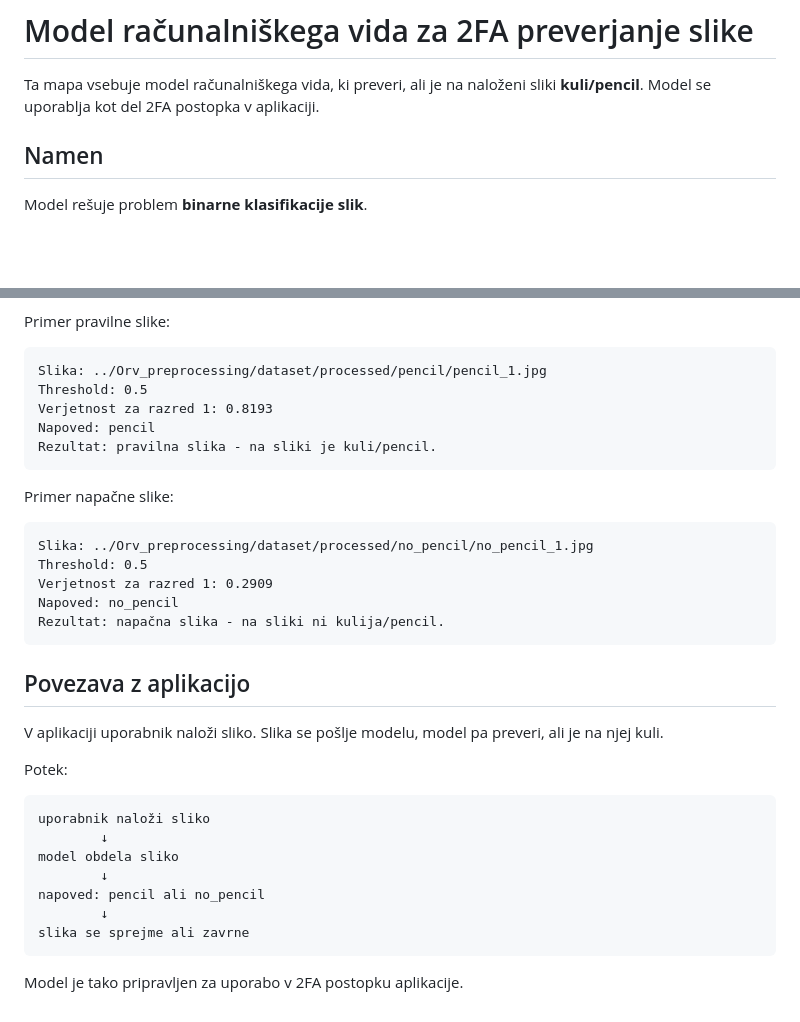
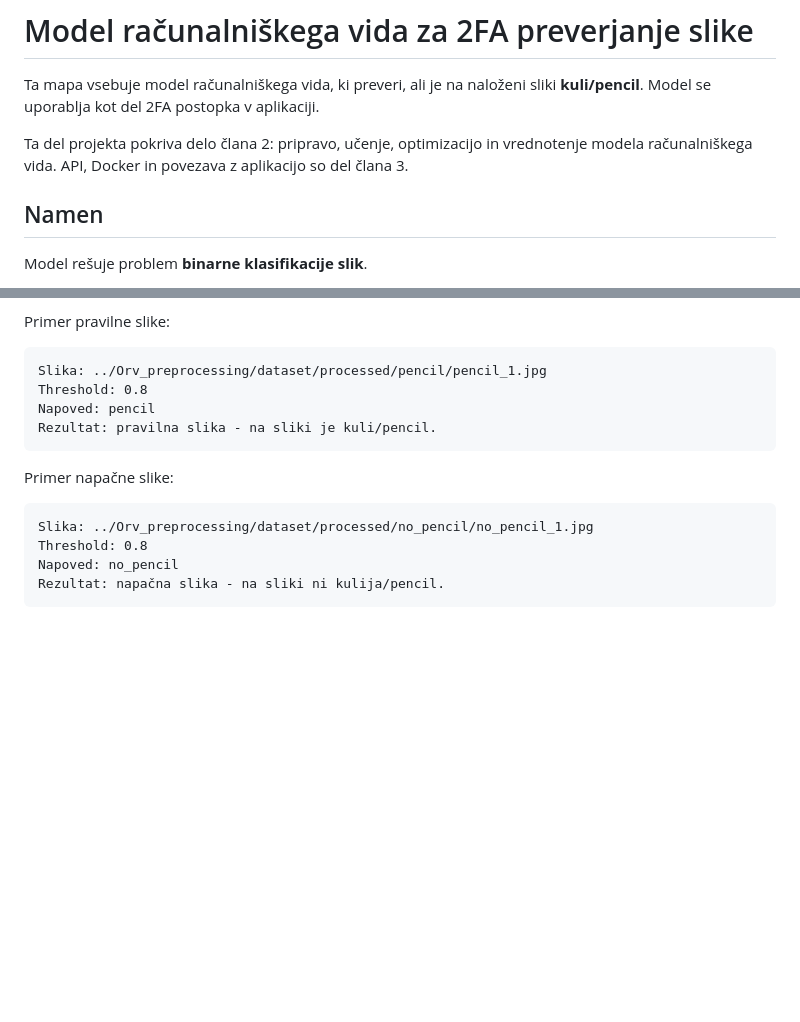
Before and after one commit to NiMe333/optiMe, a Markdown page: ORV/Model/README.md, 2 parts joined by grey strips. Drawn GitHub-style; blank space fills up the shorter version.

````diff
--- a/ORV/Model/README.md
+++ b/ORV/Model/README.md
@@ -1,6 +1,8 @@
 # Model računalniškega vida za 2FA preverjanje slike
 
 Ta mapa vsebuje model računalniškega vida, ki preveri, ali je na naloženi sliki **kuli/pencil**. Model se uporablja kot del 2FA postopka v aplikaciji.
+
+Ta del projekta pokriva delo člana 2: pripravo, učenje, optimizacijo in vrednotenje modela računalniškega vida. API, Docker in povezava z aplikacijo so del člana 3.
 
 ## Namen
 
@@ -157,8 +222,7 @@ Primer pravilne slike:
 
 ```text
 Slika: ../Orv_preprocessing/dataset/processed/pencil/pencil_1.jpg
-Threshold: 0.5
-Verjetnost za razred 1: 0.8193
+Threshold: 0.8
 Napoved: pencil
 Rezultat: pravilna slika - na sliki je kuli/pencil.
 ```
@@ -167,26 +231,7 @@ Primer napačne slike:
 
 ```text
 Slika: ../Orv_preprocessing/dataset/processed/no_pencil/no_pencil_1.jpg
-Threshold: 0.5
-Verjetnost za razred 1: 0.2909
+Threshold: 0.8
 Napoved: no_pencil
 Rezultat: napačna slika - na sliki ni kulija/pencil.
 ```
-
-## Povezava z aplikacijo
-
-V aplikaciji uporabnik naloži sliko. Slika se pošlje modelu, model pa preveri, ali je na njej kuli.
-
-Potek:
-
-```text
-uporabnik naloži sliko
-        ↓
-model obdela sliko
-        ↓
-napoved: pencil ali no_pencil
-        ↓
-slika se sprejme ali zavrne
-```
-
-Model je tako pripravljen za uporabo v 2FA postopku aplikacije.
````
Also changed, not shown: other parts of ORV/Model/README.md (+98 -35 lines).
